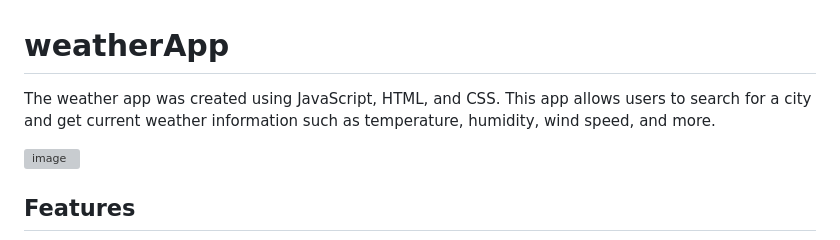
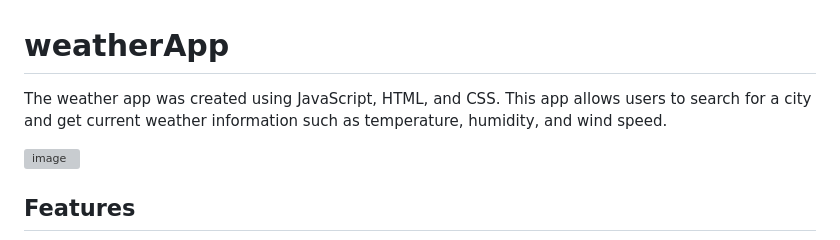
Before and after one commit to Mayokun-Sofowora/weatherApp, a Markdown page: README.md, the part around the change. Rendered like a GitHub page; grey boxes are pictures that could not be loaded.

```diff
--- a/README.md
+++ b/README.md
@@ -1,6 +1,6 @@
 # weatherApp
 
-The weather app was created using JavaScript, HTML, and CSS. This app allows users to search for a city and get current weather information such as temperature, humidity, wind speed, and more.
+The weather app was created using JavaScript, HTML, and CSS. This app allows users to search for a city and get current weather information such as temperature, humidity, and wind speed.
 
 ![image](https://github.com/user-attachments/assets/f7bae286-4295-4a89-800a-f3196a7f27d3)
 
```
